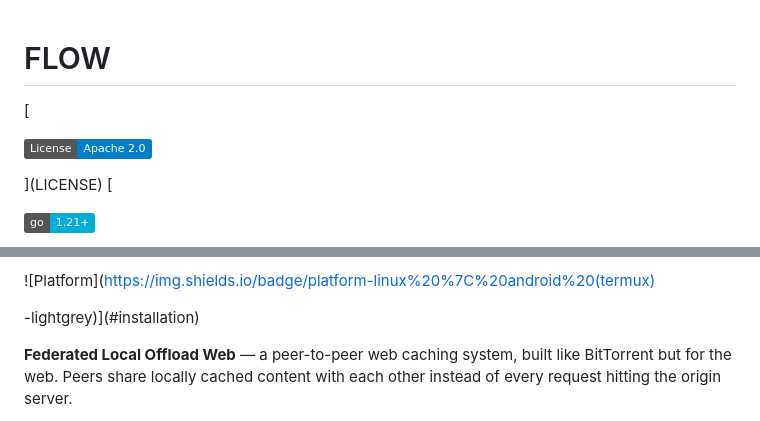
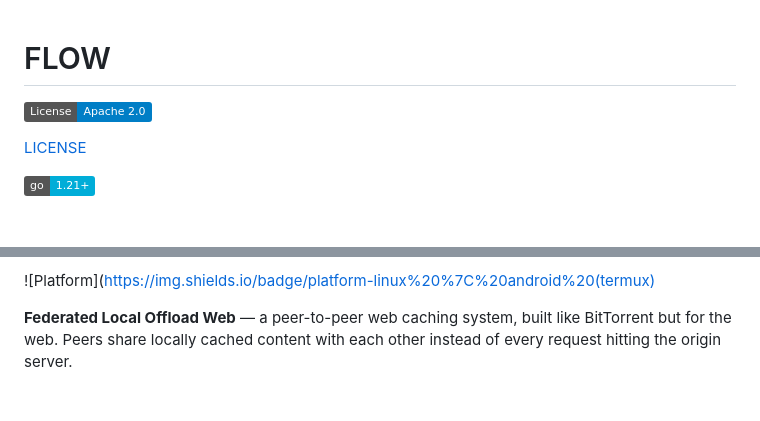
Before and after one commit to Natarizki/flow, a Markdown page: README.md, 2 parts joined by grey strips. Rendered like a GitHub page; badges without logos; blank space fills up the shorter version.

```diff
--- a/README.md
+++ b/README.md
@@ -1,11 +1,8 @@
 # FLOW
-
-[
 
 ![License: Apache 2.0](https://img.shields.io/badge/License-Apache%202.0-blue.svg)
 
-](LICENSE)
-[
+[LICENSE](LICENSE)
 
 ![Go Version](https://img.shields.io/badge/go-1.21%2B-00ADD8?logo=go)
 
@@ -15,6 +9,4 @@
 ![Platform](https://img.shields.io/badge/platform-linux%20%7C%20android%20(termux)
-
--lightgrey)](#installation)
 
 **Federated Local Offload Web** — a peer-to-peer web caching system, built like BitTorrent but for the web. Peers share locally cached content with each other instead of every request hitting the origin server.
 
```
Also changed, not shown: other parts of README.md (+0 -3 lines).
